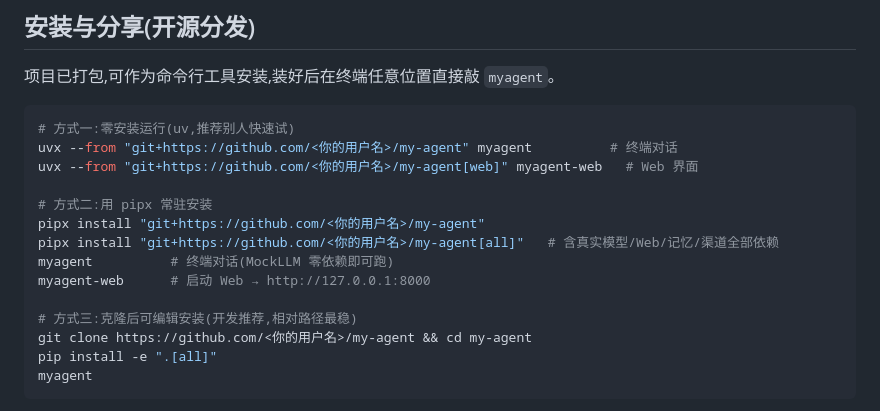
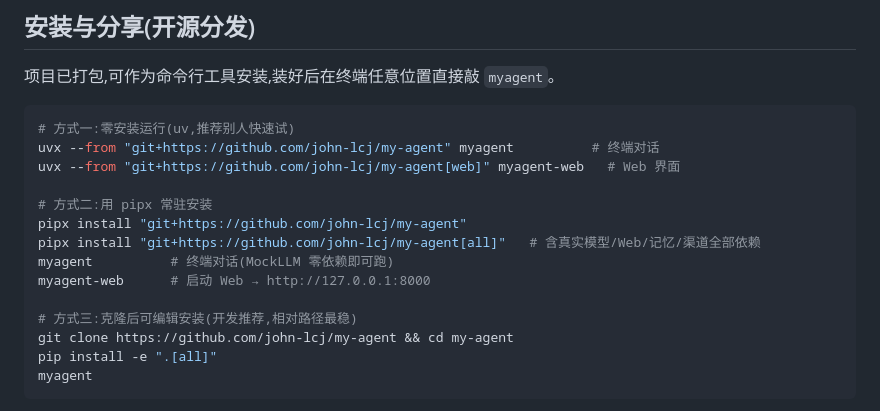
Before and after one commit to john-lcj/my-agent, a Markdown page: README.md, the part around the change. Rendered like a GitHub page.

Commit message:
README:把安装命令里的占位符替换为实际仓库 john-lcj/my-agent

````diff
--- a/README.md
+++ b/README.md
@@ -88,17 +88,17 @@ uvicorn server.app:app --port 8000
 
 ```bash
 # 方式一:零安装运行(uv,推荐别人快速试)
-uvx --from "git+https://github.com/<你的用户名>/my-agent" myagent          # 终端对话
-uvx --from "git+https://github.com/<你的用户名>/my-agent[web]" myagent-web   # Web 界面
+uvx --from "git+https://github.com/john-lcj/my-agent" myagent          # 终端对话
+uvx --from "git+https://github.com/john-lcj/my-agent[web]" myagent-web   # Web 界面
 
 # 方式二:用 pipx 常驻安装
-pipx install "git+https://github.com/<你的用户名>/my-agent"
-pipx install "git+https://github.com/<你的用户名>/my-agent[all]"   # 含真实模型/Web/记忆/渠道全部依赖
+pipx install "git+https://github.com/john-lcj/my-agent"
+pipx install "git+https://github.com/john-lcj/my-agent[all]"   # 含真实模型/Web/记忆/渠道全部依赖
 myagent          # 终端对话(MockLLM 零依赖即可跑)
 myagent-web      # 启动 Web → http://127.0.0.1:8000
 
 # 方式三:克隆后可编辑安装(开发推荐,相对路径最稳)
-git clone https://github.com/<你的用户名>/my-agent && cd my-agent
+git clone https://github.com/john-lcj/my-agent && cd my-agent
 pip install -e ".[all]"
 myagent
 ```
````
